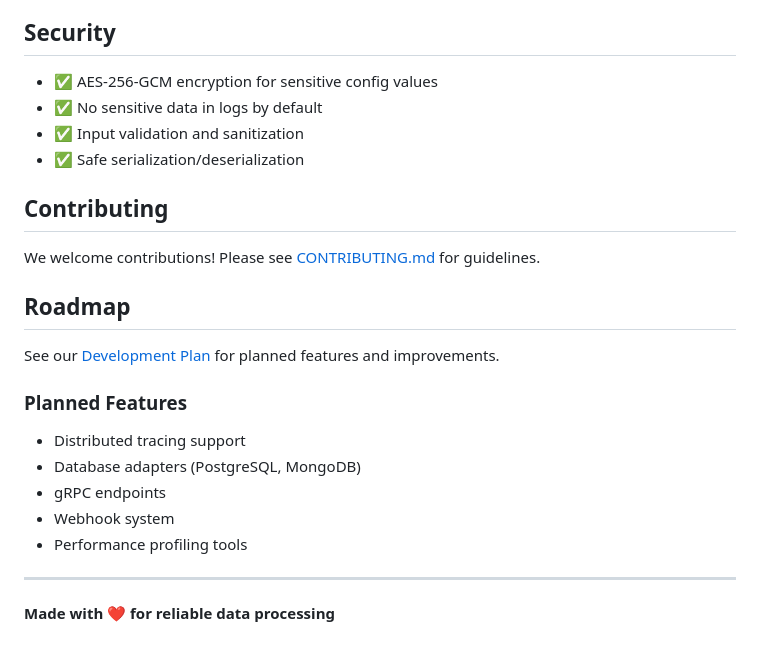
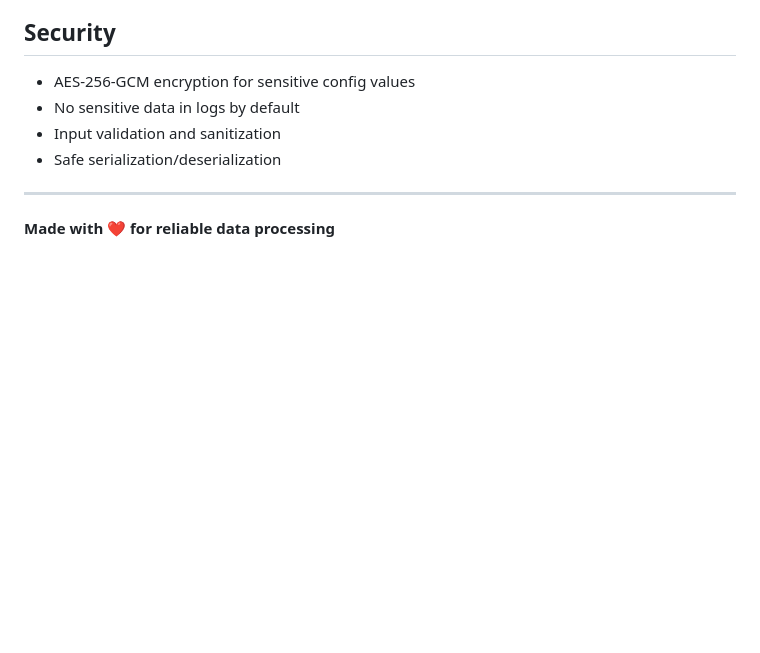
Before and after one commit to efeknb/clous, a Markdown page: README.md, the part around one of its changes. Rendered like a GitHub page; blank space fills up the shorter version.

Commit message:
Refactor README for clarity and consistency
Updated headings and removed unnecessary emojis for consistency. Cleaned up the security section and removed the contributing and roadmap sections.

```diff
--- a/README.md
+++ b/README.md
@@ -282,25 +282,11 @@ Clous is designed for high-throughput scenarios:
 
 ## Security
 
-- ✅ AES-256-GCM encryption for sensitive config values
-- ✅ No sensitive data in logs by default
-- ✅ Input validation and sanitization
-- ✅ Safe serialization/deserialization
+- AES-256-GCM encryption for sensitive config values
+- No sensitive data in logs by default
+- Input validation and sanitization
+- Safe serialization/deserialization
 
-## Contributing
-
-We welcome contributions! Please see [CONTRIBUTING.md](CONTRIBUTING.md) for guidelines.
-
-## Roadmap
-
-See our [Development Plan](https://github.com/efeknb/clous/issues/4) for planned features and improvements.
-
-### Planned Features
-- Distributed tracing support
-- Database adapters (PostgreSQL, MongoDB)
-- gRPC endpoints
-- Webhook system
-- Performance profiling tools
 
 
 ---
```
Also changed, not shown: other parts of README.md (+6 -6 lines).
